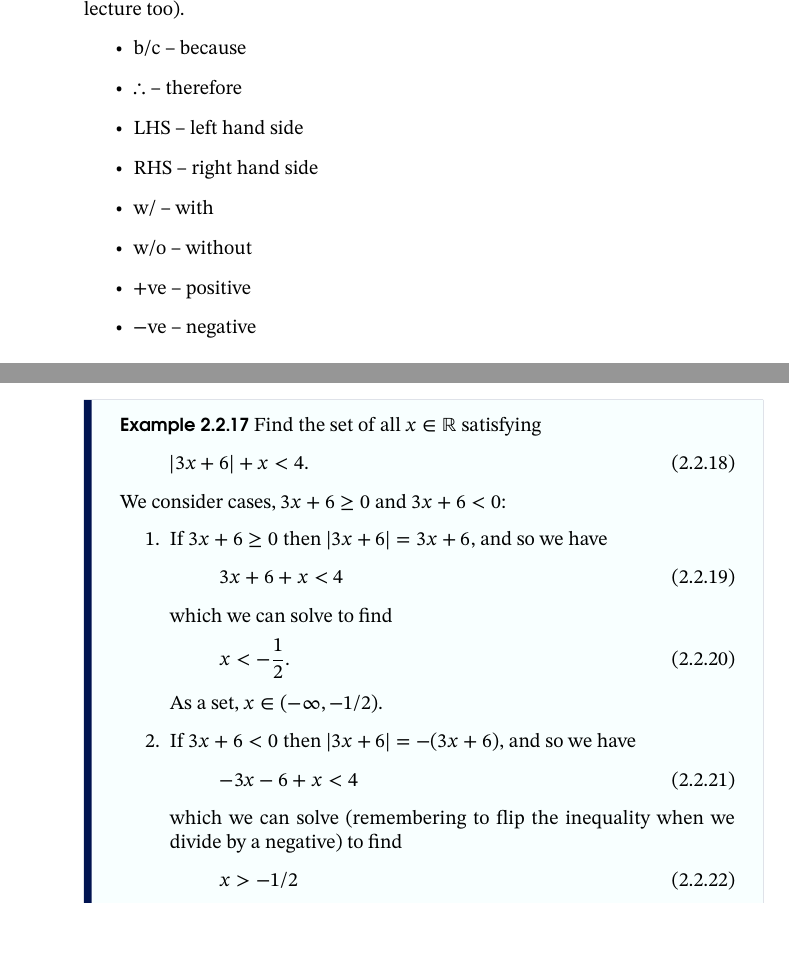
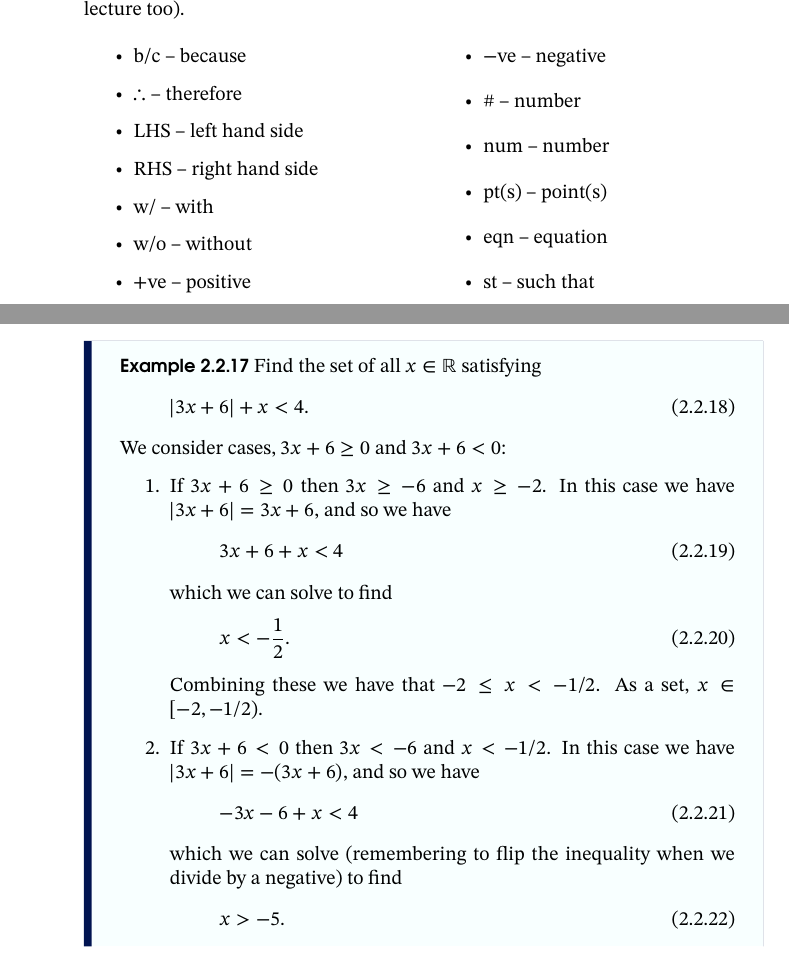
Before and after one commit to WilloughbySeago/engineering-mathematics-lecture-notes, a LaTeX thesis (engineering-mathematics-1-lecture-notes.tex): two parts of pages 10 and 30 of 72, joined at a grey line, cut so that both start at the same text, the shorter picture padded with empty space. The pictures show the PDF file engineering-mathematics-1-lecture-notes.pdf that the author committed with the source.

Commit message:
fixed errors

```diff
--- a/engineering-mathematics-1-lecture-notes.tex
+++ b/engineering-mathematics-1-lecture-notes.tex
@@ -188,6 +189,7 @@ end
     \section{Shorthand}
     I'm liable to use some shorthand to save writing in the lectures.
     Here's a list of the most common abbreviations I might use (feel free to ask what I mean in the lecture too).
+    \begin{multicols}{2}
         \begin{itemize}
             \item b/c -- because
             \item \(\therefore\) -- therefore
@@ -197,7 +199,13 @@ end
             \item w/o -- without
             \item \(+\)ve -- positive
             \item \(-\)ve -- negative
+            \item \# -- number
+            \item num -- number
+            \item pt(s) -- point(s)
+            \item eqn -- equation
+            \item st -- such that
         \end{itemize}
+    \end{multicols}
 
     \part{Sets and Algebra}
     \chapter{Sets}
@@ -1224,7 +1232,8 @@ end
         \end{equation}
         We consider cases, \(3x + 6 \ge 0\) and \(3x + 6 < 0\):
         \begin{enumerate}
-            \item If \(3x + 6 \ge 0\) then \(\abs{3x + 6} = 3x + 6\), and so we have
+            \item If \(3x + 6 \ge 0\) then \(3x \ge -6\) and \(x \ge -2\).
+            In this case we have \(\abs{3x + 6} = 3x + 6\), and so we have
             \begin{equation}
                 3x + 6 + x < 4
             \end{equation}
@@ -1232,14 +1241,17 @@ end
             \begin{equation}
                 x < -\frac{1}{2}.
             \end{equation}
-            As a set, \(x \in (-\infty, -1/2)\).
-            \item If \(3x + 6 < 0\) then \(\abs{3x + 6} = -(3x + 6)\), and so we have
+            Combining these we have that \(-2 \le x < -1/2\).
+            As a set, \(x \in [-2, -1/2)\).
+            \item If \(3x + 6 < 0\) then \(3x < -6\) and \(x < -1/2\).
+            In this case we have \(\abs{3x + 6} = -(3x + 6)\), and so we have
             \begin{equation}
                 -3x - 6 + x < 4
             \end{equation}
             which we can solve (remembering to flip the inequality when we divide by a negative) to find
             \begin{equation}
-                x > -1/2
-            \end{equation}
-            As a set, \(x \in (-1/2, \infty)\).
+                x > -5.
+            \end{equation}
+            Combining these we have that \(-5 < x < -1/2\).
+            As a set, \(x \in (-5, -1/2)\).
         \end{enumerate}
```
Also changed, not shown: LectureBoxes/LectureBoxes.sty (+4 -4 lines), engineering-mathematics-1-lecture-notes.pdf, engineering-mathematics-1-lecture-notes.tex (14 more changed lines). Lines whose indentation alone changed are shown as unchanged.
